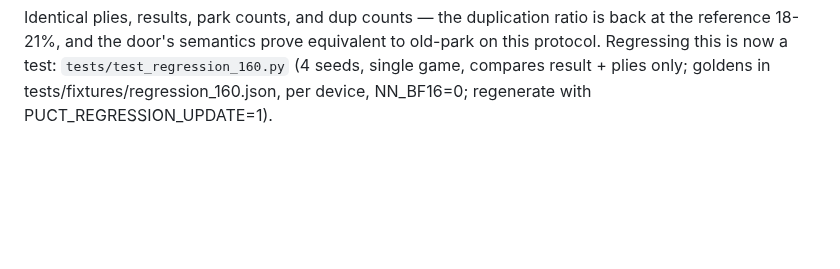
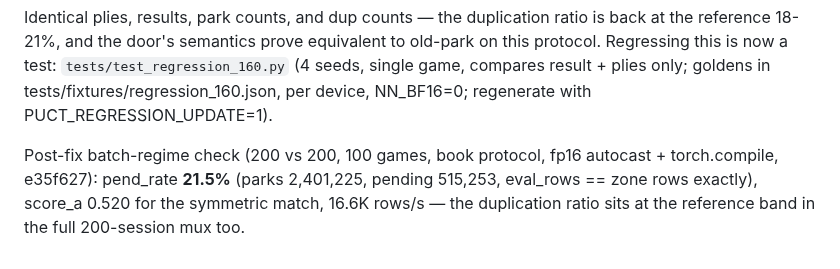
Before and after one commit to slcz/chess, a Markdown page: puct_mcts_plan.md, the part around the change. Drawn GitHub-style; blank space fills up the shorter version.

Commit message:
docs: post-fix 200v200 dup check — 21.5%, in reference band

```diff
--- a/puct_mcts_plan.md
+++ b/puct_mcts_plan.md
@@ -536,3 +536,9 @@ equivalent to old-park on this protocol. Regressing this is now a test:
 `tests/test_regression_160.py` (4 seeds, single game, compares result +
 plies only; goldens in tests/fixtures/regression_160.json, per device,
 NN_BF16=0; regenerate with PUCT_REGRESSION_UPDATE=1).
+
+Post-fix batch-regime check (200 vs 200, 100 games, book protocol,
+fp16 autocast + torch.compile, e35f627): pend_rate **21.5%**
+(parks 2,401,225, pending 515,253, eval_rows == zone rows exactly),
+score_a 0.520 for the symmetric match, 16.6K rows/s — the duplication
+ratio sits at the reference band in the full 200-session mux too.
```
